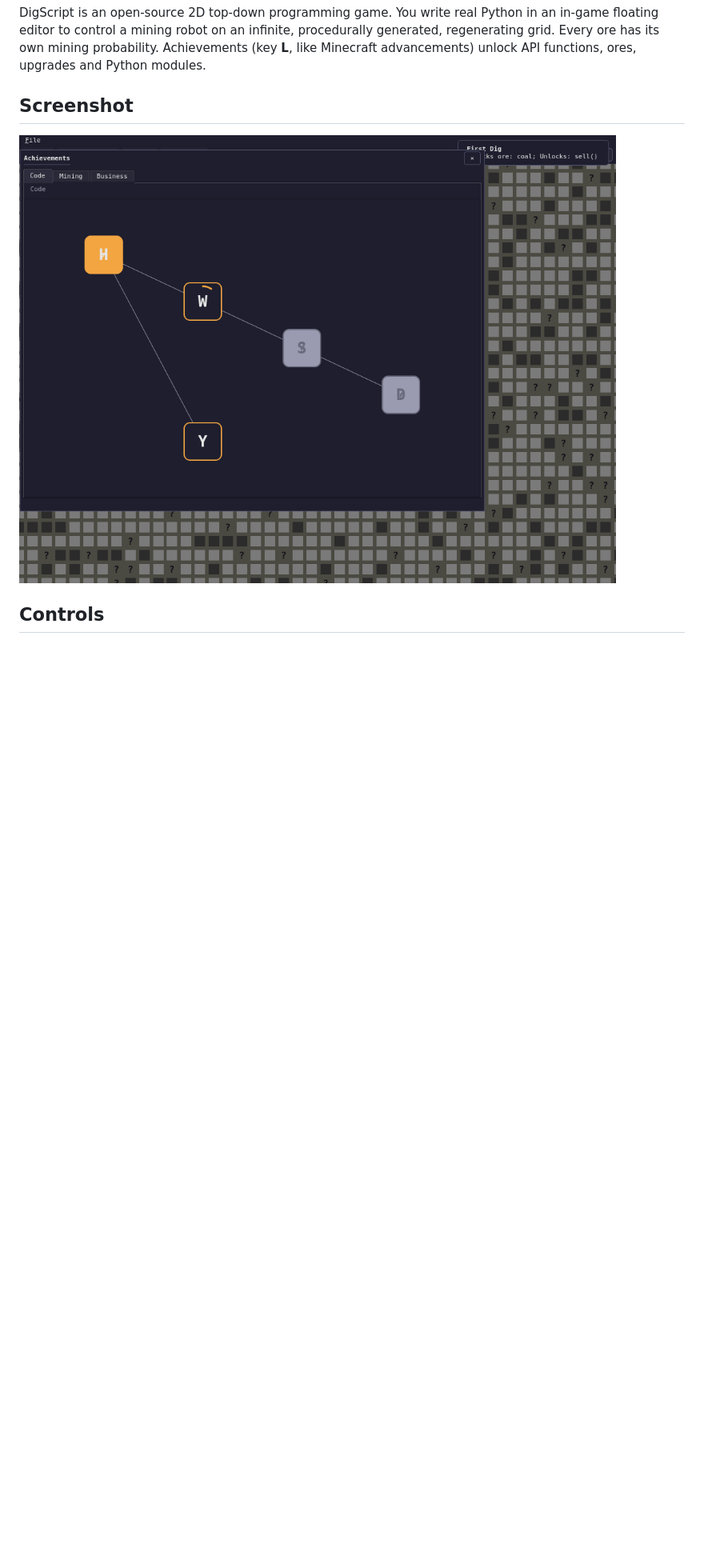
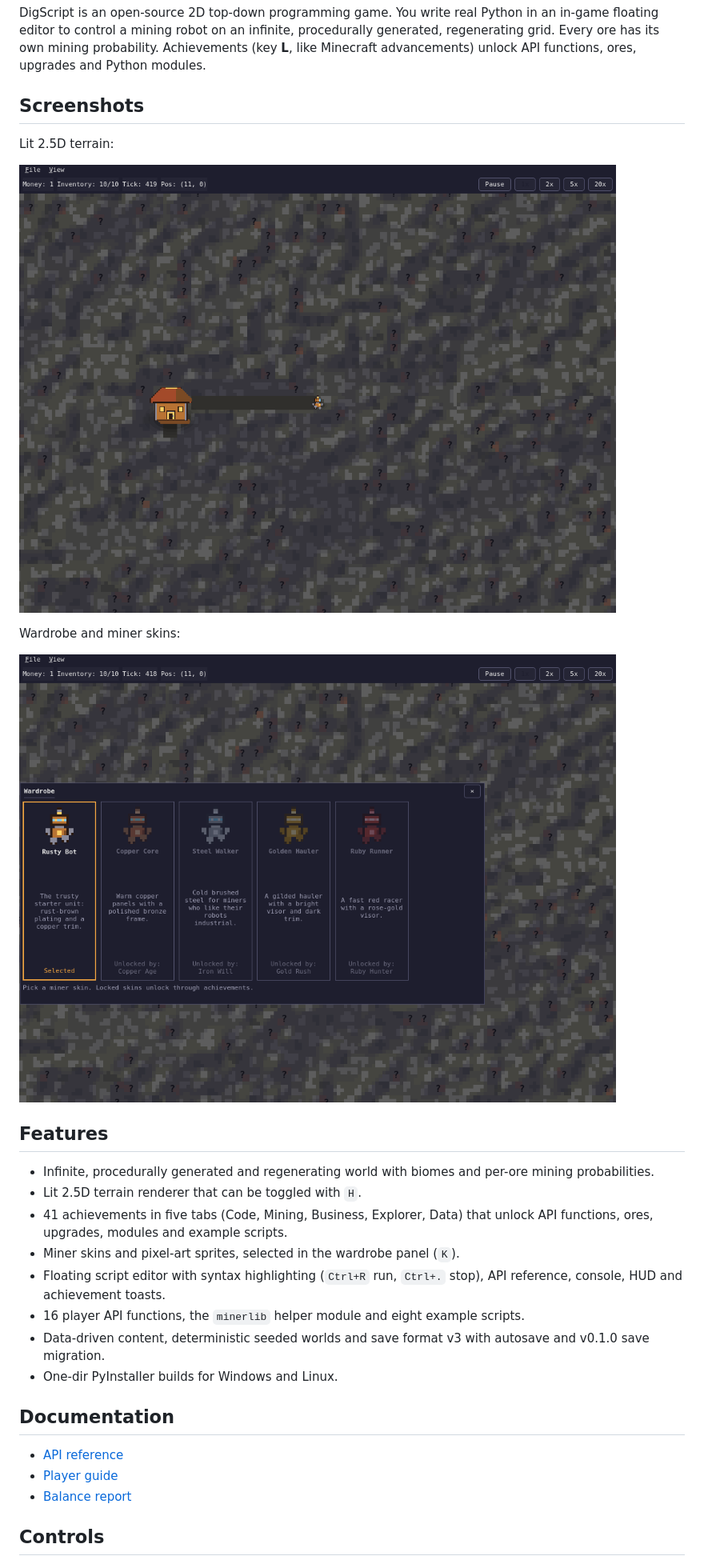
Before and after one commit to alexpr4587/MineSim, a Markdown page: README.md, the part around one of its changes. Shown at 80% size. Rendered like a GitHub page; pictures changed too: docs/screenshot-wardrobe.png (added), docs/screenshot.png; blank space fills up the shorter version.

```diff
--- a/README.md
+++ b/README.md
@@ -6,9 +6,37 @@ procedurally generated, regenerating grid. Every ore has its own mining
 probability. Achievements (key **L**, like Minecraft advancements) unlock API
 functions, ores, upgrades and Python modules.
 
-## Screenshot
+## Screenshots
 
-![DigScript main window](docs/screenshot.png)
+Lit 2.5D terrain:
+
+![DigScript lit terrain](docs/screenshot.png)
+
+Wardrobe and miner skins:
+
+![DigScript wardrobe](docs/screenshot-wardrobe.png)
+
+## Features
+
+- Infinite, procedurally generated and regenerating world with biomes and
+  per-ore mining probabilities.
+- Lit 2.5D terrain renderer that can be toggled with `H`.
+- 41 achievements in five tabs (Code, Mining, Business, Explorer, Data) that
+  unlock API functions, ores, upgrades, modules and example scripts.
+- Miner skins and pixel-art sprites, selected in the wardrobe panel (`K`).
+- Floating script editor with syntax highlighting (`Ctrl+R` run, `Ctrl+.` stop),
+  API reference, console, HUD and achievement toasts.
+- 16 player API functions, the `minerlib` helper module and eight example
+  scripts.
+- Data-driven content, deterministic seeded worlds and save format v3 with
+  autosave and v0.1.0 save migration.
+- One-dir PyInstaller builds for Windows and Linux.
+
+## Documentation
+
+- [API reference](docs/API.md)
+- [Player guide](docs/GUIDE.md)
+- [Balance report](docs/BALANCE.md)
 
 ## Controls
 
```
Also changed, not shown: other parts of README.md (+3 -1 lines), .github/pull_request_template.md (+10 -5 lines), CHANGELOG.md (+15 -0 lines), 10 other files.
